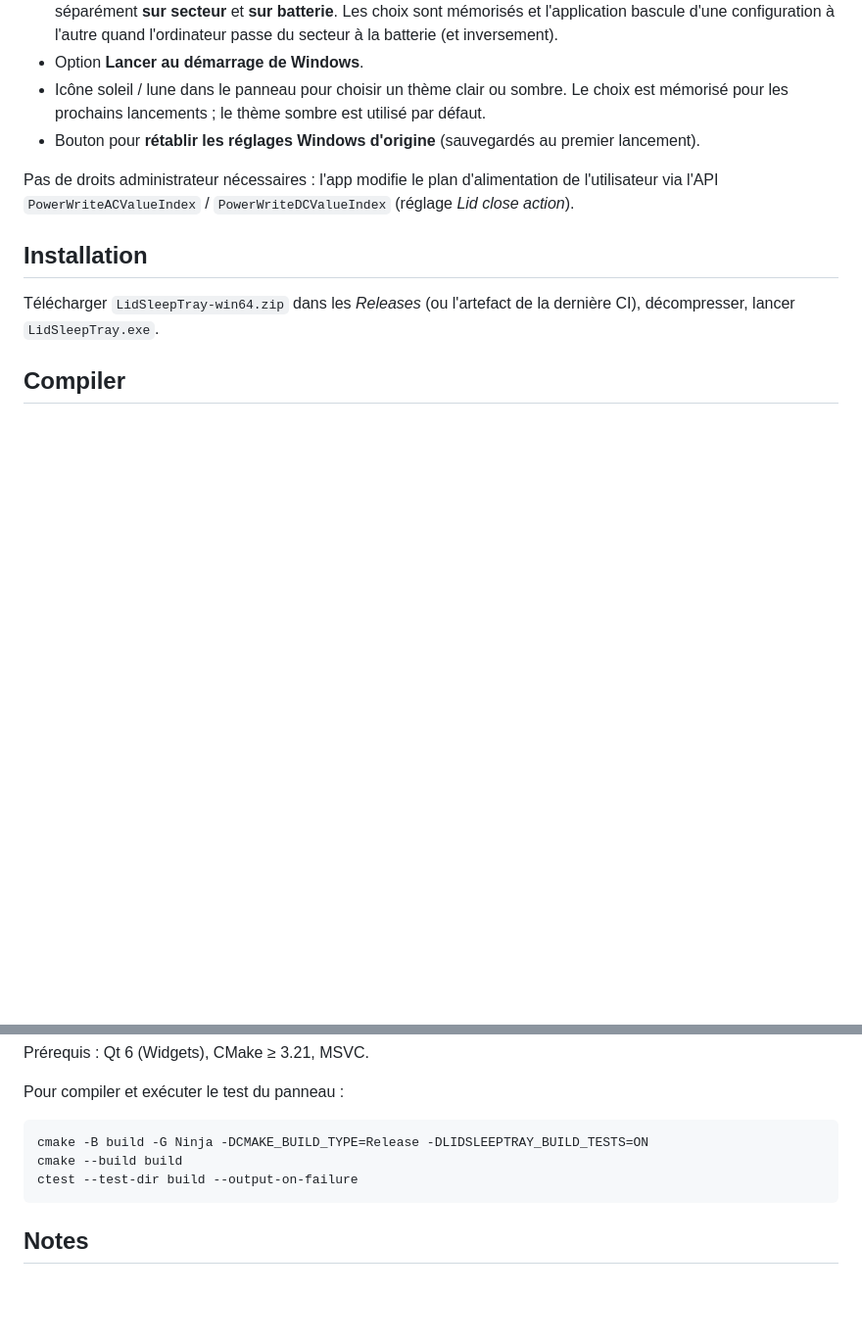
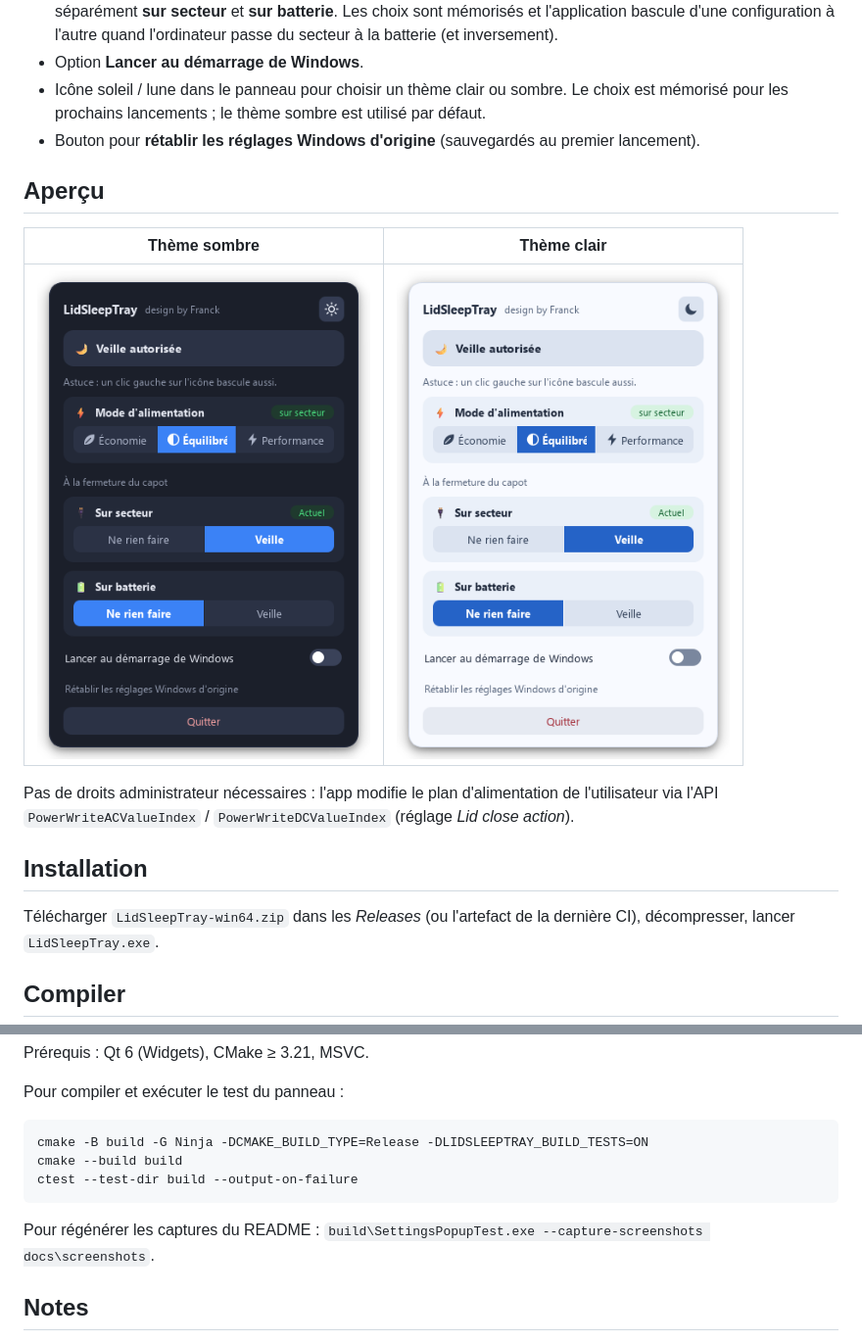
Before and after one commit to francknos/LidSleepTray, a Markdown page: README.md, 2 parts joined by grey strips. Shown at 98% size. Rendered like a GitHub page; pictures changed too: docs/screenshots/popup-dark.png (added), docs/screenshots/popup-light.png (added); blank space fills up the shorter version.

Commit message:
docs: add popup theme screenshots to README

````diff
--- a/README.md
+++ b/README.md
@@ -23,6 +23,12 @@ Petite icône dans la zone de notification Windows (Qt 6) pour :
   est mémorisé pour les prochains lancements ; le thème sombre est utilisé par défaut.
 - Bouton pour **rétablir les réglages Windows d'origine** (sauvegardés au premier lancement).
 
+## Aperçu
+
+| Thème sombre | Thème clair |
+|:--:|:--:|
+| <img src="docs/screenshots/popup-dark.png" alt="Panneau LidSleepTray en thème sombre" width="340"> | <img src="docs/screenshots/popup-light.png" alt="Panneau LidSleepTray en thème clair" width="340"> |
+
 Pas de droits administrateur nécessaires : l'app modifie le plan d'alimentation de l'utilisateur
 via l'API `PowerWriteACValueIndex` / `PowerWriteDCValueIndex` (réglage *Lid close action*).
 
@@ -42,6 +48,7 @@ cmake -B build -G Ninja -DCMAKE_BUILD_TYPE=Release -DLIDSLEEPTRAY_BUILD_TESTS=ON
 cmake --build build
 ctest --test-dir build --output-on-failure
 ```
+Pour régénérer les captures du README : `build\SettingsPopupTest.exe --capture-screenshots docs\screenshots`.
 
 ## Notes
 - La bascule "veille bloquée" utilise `SetThreadExecutionState` (`ES_SYSTEM_REQUIRED` + `ES_DISPLAY_REQUIRED`) : elle empêche la veille automatique **et garde l'écran allumé**, elle ne change pas l'action du capot (c'est le rôle du panneau).
````
Also changed, not shown: 1 other file.
